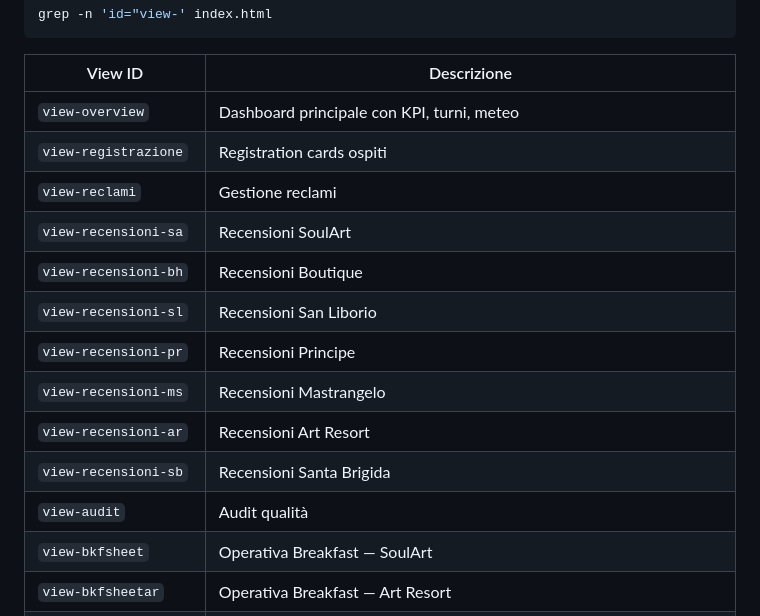
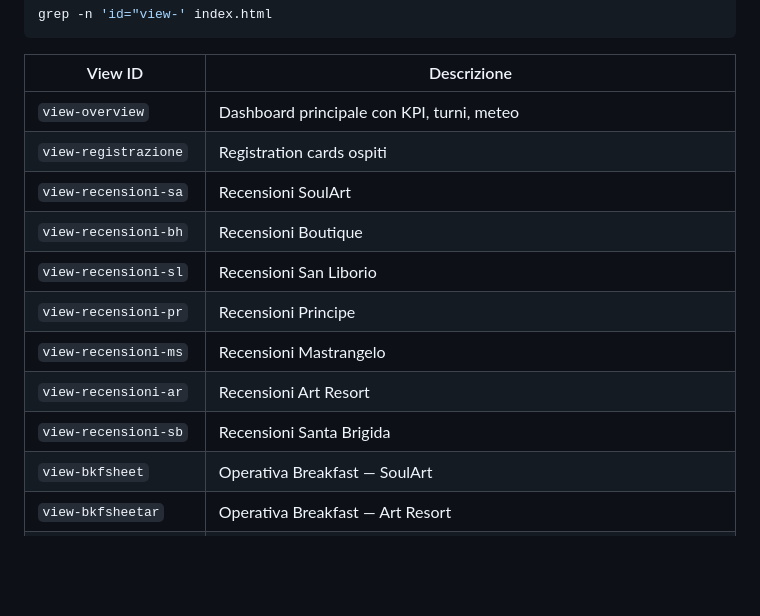
Before and after one commit to qmsoularthotel/qm-dashboard, a Markdown page: docs/interfaccia.md, the part around the change. Drawn GitHub-style; blank space fills up the shorter version.

Commit message:
docs: tolte le viste Reclami e Audit, che non esistono piu' in Compass
Co-Authored-By: Claude Opus 5.5 <noreply@anthropic.com>

```diff
--- a/docs/interfaccia.md
+++ b/docs/interfaccia.md
@@ -34,7 +34,6 @@ grep -n 'id="view-' index.html
 |---------|-------------|
 | `view-overview` | Dashboard principale con KPI, turni, meteo |
 | `view-registrazione` | Registration cards ospiti |
-| `view-reclami` | Gestione reclami |
 | `view-recensioni-sa` | Recensioni SoulArt |
 | `view-recensioni-bh` | Recensioni Boutique |
 | `view-recensioni-sl` | Recensioni San Liborio |
@@ -42,7 +41,6 @@ grep -n 'id="view-' index.html
 | `view-recensioni-ms` | Recensioni Mastrangelo |
 | `view-recensioni-ar` | Recensioni Art Resort |
 | `view-recensioni-sb` | Recensioni Santa Brigida |
-| `view-audit` | Audit qualità |
 | `view-bkfsheet` | Operativa Breakfast — SoulArt |
 | `view-bkfsheetar` | Operativa Breakfast — Art Resort |
 | `view-hkpsheet` | Operativa HKP (Housekeeping) — SoulArt Hotel |
```
Also changed, not shown: docs/architettura.md (+1 -1 lines).
